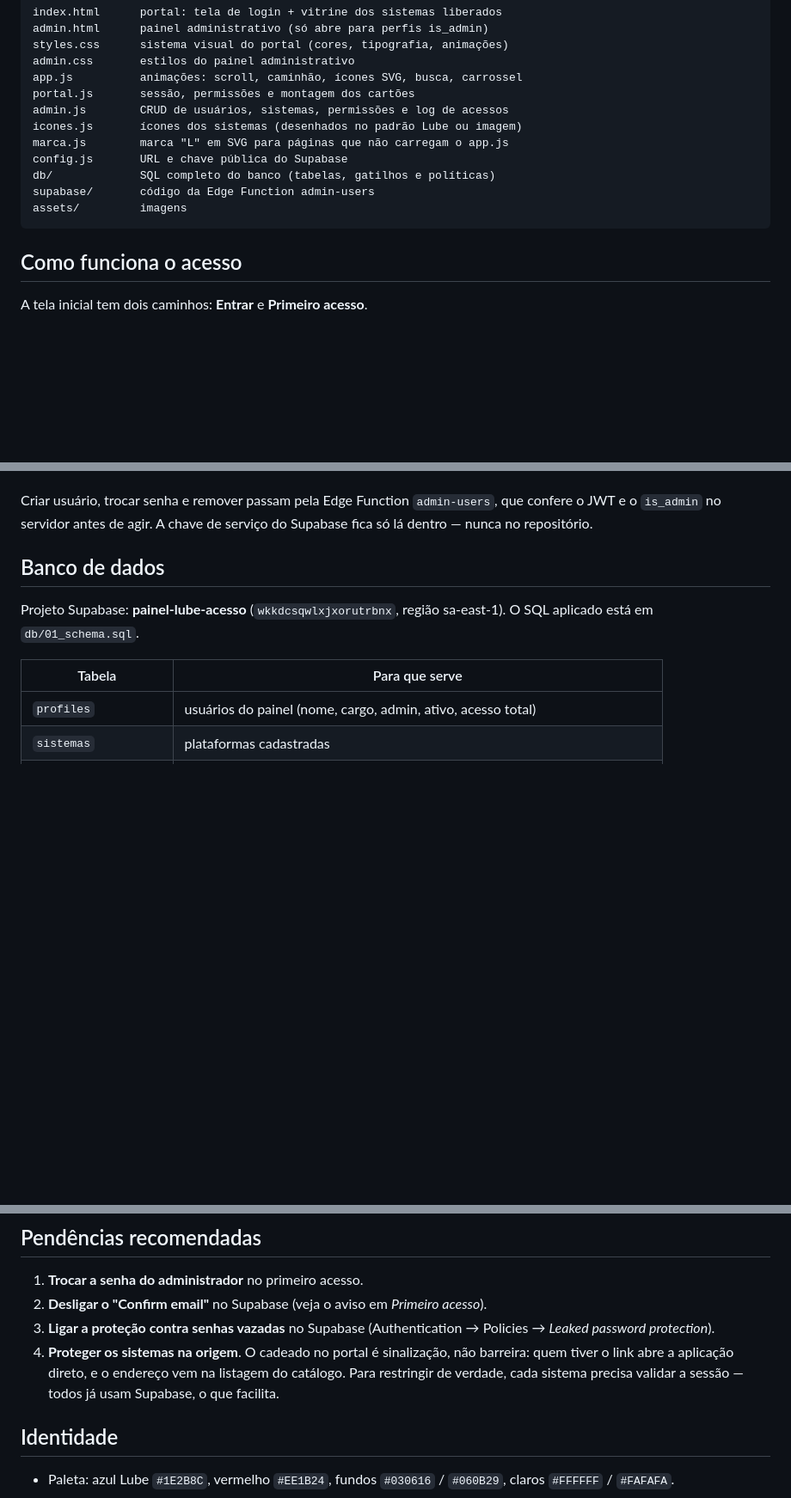
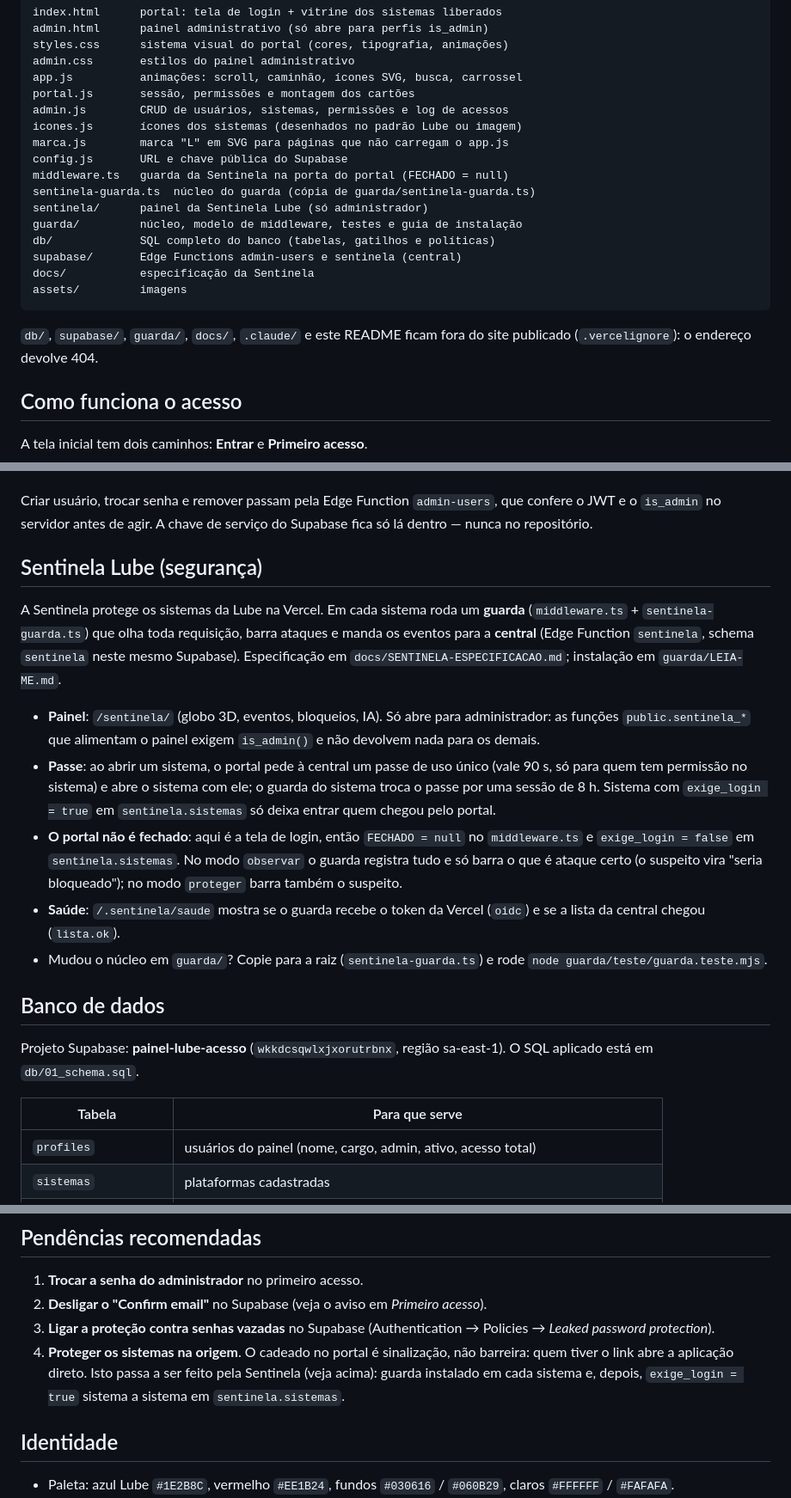
Before and after one commit to Lube-Distribuidora-LTDA/PAINEL-LUBE-DISTRIBUIDORA, a Markdown page: README.md, 3 parts joined by grey strips. Shown at 86% size. Drawn GitHub-style; blank space fills up the shorter version.

Commit message:
README: secao da Sentinela Lube no portal
Painel em /sentinela/ (so administrador), passe emitido pelo portal ao
abrir um sistema, portal aberto (FECHADO = null, exige_login = false),
rota de saude e os arquivos internos fora do site (.vercelignore).

Co-Authored-By: Claude Opus 5.5 <noreply@anthropic.com>

````diff
--- a/README.md
+++ b/README.md
@@ -20,10 +20,18 @@ admin.js        CRUD de usuários, sistemas, permissões e log de acessos
 icones.js       ícones dos sistemas (desenhados no padrão Lube ou imagem)
 marca.js        marca "L" em SVG para páginas que não carregam o app.js
 config.js       URL e chave pública do Supabase
+middleware.ts   guarda da Sentinela na porta do portal (FECHADO = null)
+sentinela-guarda.ts  núcleo do guarda (cópia de guarda/sentinela-guarda.ts)
+sentinela/      painel da Sentinela Lube (só administrador)
+guarda/         núcleo, modelo de middleware, testes e guia de instalação
 db/             SQL completo do banco (tabelas, gatilhos e políticas)
-supabase/       código da Edge Function admin-users
+supabase/       Edge Functions admin-users e sentinela (central)
+docs/           especificação da Sentinela
 assets/         imagens
 ```
+
+`db/`, `supabase/`, `guarda/`, `docs/`, `.claude/` e este README ficam fora do site
+publicado (`.vercelignore`): o endereço devolve 404.
 
 ## Como funciona o acesso
 
@@ -98,6 +106,30 @@ permissão devolve para o portal).
 Criar usuário, trocar senha e remover passam pela Edge Function `admin-users`,
 que confere o JWT e o `is_admin` no servidor antes de agir. A chave de serviço
 do Supabase fica só lá dentro — nunca no repositório.
+
+## Sentinela Lube (segurança)
+
+A Sentinela protege os sistemas da Lube na Vercel. Em cada sistema roda um
+**guarda** (`middleware.ts` + `sentinela-guarda.ts`) que olha toda requisição,
+barra ataques e manda os eventos para a **central** (Edge Function `sentinela`,
+schema `sentinela` neste mesmo Supabase). Especificação em
+`docs/SENTINELA-ESPECIFICACAO.md`; instalação em `guarda/LEIA-ME.md`.
+
+- **Painel**: `/sentinela/` (globo 3D, eventos, bloqueios, IA). Só abre para
+  administrador: as funções `public.sentinela_*` que alimentam o painel exigem
+  `is_admin()` e não devolvem nada para os demais.
+- **Passe**: ao abrir um sistema, o portal pede à central um passe de uso único
+  (vale 90 s, só para quem tem permissão no sistema) e abre o sistema com ele; o
+  guarda do sistema troca o passe por uma sessão de 8 h. Sistema com
+  `exige_login = true` em `sentinela.sistemas` só deixa entrar quem chegou pelo portal.
+- **O portal não é fechado**: aqui é a tela de login, então `FECHADO = null` no
+  `middleware.ts` e `exige_login = false` em `sentinela.sistemas`. No modo
+  `observar` o guarda registra tudo e só barra o que é ataque certo (o suspeito
+  vira "seria bloqueado"); no modo `proteger` barra também o suspeito.
+- **Saúde**: `/.sentinela/saude` mostra se o guarda recebe o token da Vercel
+  (`oidc`) e se a lista da central chegou (`lista.ok`).
+- Mudou o núcleo em `guarda/`? Copie para a raiz (`sentinela-guarda.ts`) e rode
+  `node guarda/teste/guarda.teste.mjs`.
 
 ## Banco de dados
 
@@ -174,9 +206,9 @@ formato `55` + DDD + número, sem espaços.
 3. **Ligar a proteção contra senhas vazadas** no Supabase
    (Authentication → Policies → *Leaked password protection*).
 4. **Proteger os sistemas na origem**. O cadeado no portal é sinalização, não
-   barreira: quem tiver o link abre a aplicação direto, e o endereço vem na
-   listagem do catálogo. Para restringir de verdade, cada sistema precisa
-   validar a sessão — todos já usam Supabase, o que facilita.
+   barreira: quem tiver o link abre a aplicação direto. Isto passa a ser feito
+   pela Sentinela (veja acima): guarda instalado em cada sistema e, depois,
+   `exige_login = true` sistema a sistema em `sentinela.sistemas`.
 
 ## Identidade
 
````
